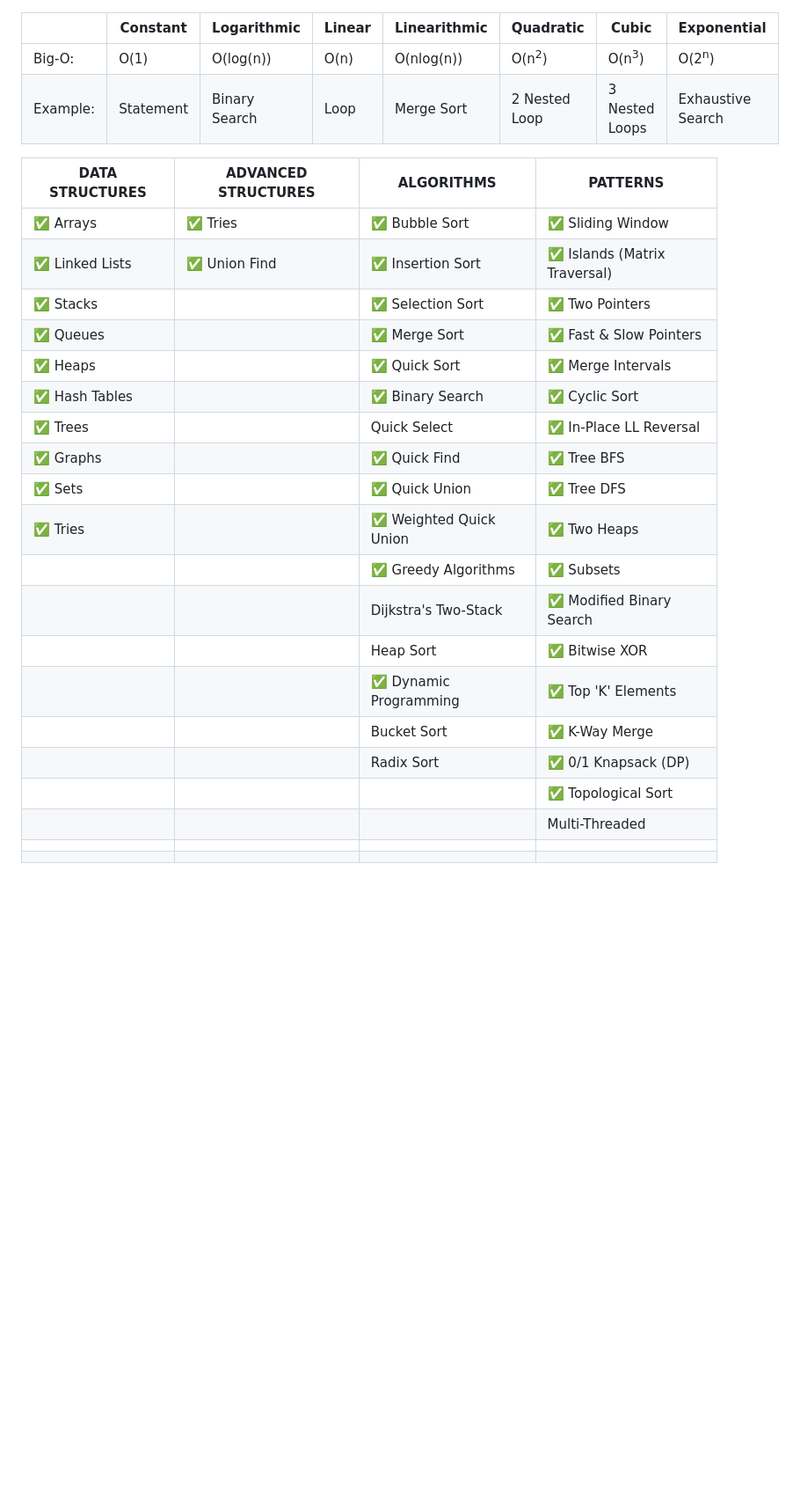
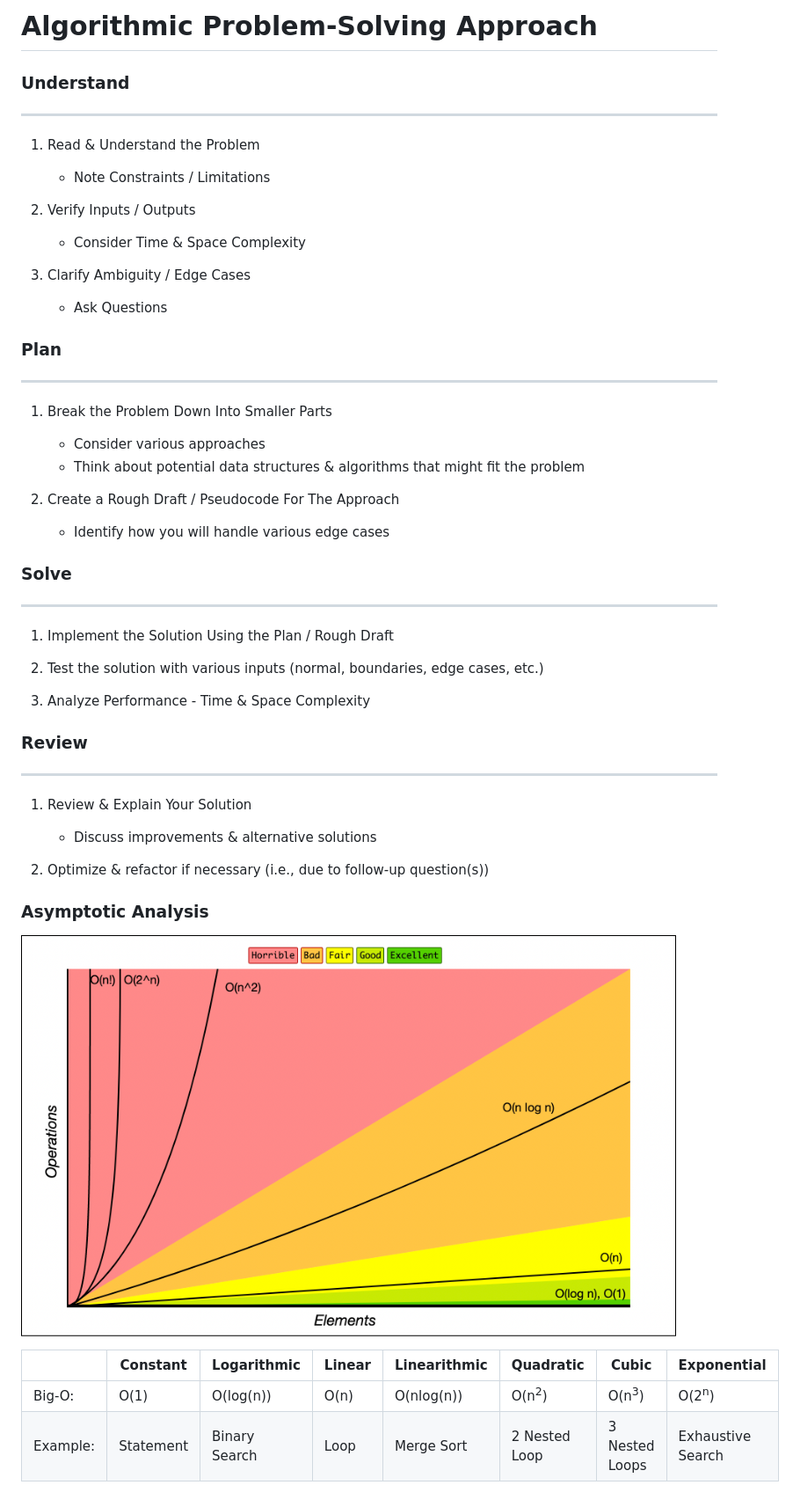
Before and after one commit to mc-0/DSA-Foundations, a Markdown page: README.md, the part around the change. Shown: that part at 88% size. GitHub-like rendering; pictures changed too: misc/bigO.png (added); blank space fills up the shorter version.

```diff
--- a/README.md
+++ b/README.md
@@ -1,27 +1,45 @@
+# Algorithmic Problem-Solving Approach
+### Understand
+__________________________________________
+1. Read & Understand the Problem
+   - Note Constraints / Limitations
+
+2. Verify Inputs / Outputs
+   - Consider Time & Space Complexity
+
+3. Clarify Ambiguity / Edge Cases
+   - Ask Questions
+
+### Plan
+__________________________________________
+1. Break the Problem Down Into Smaller Parts
+    - Consider various approaches
+    - Think about potential data structures & algorithms that might fit the problem
+
+2. Create a Rough Draft / Pseudocode For The Approach
+    - Identify how you will handle various edge cases
+
+### Solve
+__________________________________________
+1. Implement the Solution Using the Plan / Rough Draft
+
+2. Test the solution with various inputs (normal, boundaries, edge cases, etc.)
+
+3. Analyze Performance - Time & Space Complexity
+
+### Review
+__________________________________________
+1. Review & Explain Your Solution
+    - Discuss improvements & alternative solutions
+
+2. Optimize & refactor if necessary (i.e., due to follow-up question(s))
+
+
+### Asymptotic Analysis
+
+![bigO.png](misc%2FbigO.png)
+
 |          | Constant  | Logarithmic   | Linear | Linearithmic | Quadratic        | Cubic            | Exponential       |
 |----------|-----------|---------------|--------|--------------|------------------|------------------|-------------------|
 | Big-O:   | O(1)      | O(log(n))     | O(n)   | O(nlog(n))   | O(n<sup>2</sup>) | O(n<sup>3</sup>) | O(2<sup>n</sup>)  |
 | Example: | Statement | Binary Search | Loop   | Merge Sort   | 2 Nested Loop    | 3 Nested Loops   | Exhaustive Search |
-
-| DATA STRUCTURES                 | ADVANCED STRUCTURES            | ALGORITHMS                              | PATTERNS                                      |
-|---------------------------------|--------------------------------|-----------------------------------------|-----------------------------------------------|
-| :white_check_mark: Arrays       | :white_check_mark: Tries       | :white_check_mark: Bubble Sort          | :white_check_mark: Sliding Window             |
-| :white_check_mark: Linked Lists | :white_check_mark:  Union Find | :white_check_mark: Insertion Sort       | :white_check_mark: Islands (Matrix Traversal) |
-| :white_check_mark: Stacks       |                                | :white_check_mark: Selection Sort       | :white_check_mark: Two Pointers               |
-| :white_check_mark: Queues       |                                | :white_check_mark: Merge Sort           | :white_check_mark: Fast & Slow Pointers       |
-| :white_check_mark: Heaps        |                                | :white_check_mark: Quick Sort           | :white_check_mark: Merge Intervals            |
-| :white_check_mark: Hash Tables  |                                | :white_check_mark: Binary Search        | :white_check_mark: Cyclic Sort                |
-| :white_check_mark: Trees        |                                | Quick Select                            | :white_check_mark: In-Place LL Reversal       |
-| :white_check_mark: Graphs       |                                | :white_check_mark: Quick Find           | :white_check_mark: Tree BFS                   |
-| :white_check_mark: Sets         |                                | :white_check_mark: Quick Union          | :white_check_mark: Tree DFS                   |
-| :white_check_mark: Tries        |                                | :white_check_mark: Weighted Quick Union | :white_check_mark: Two Heaps                  |
-|                                 |                                | :white_check_mark: Greedy Algorithms    | :white_check_mark: Subsets                    |
-|                                 |                                | Dijkstra's Two-Stack                    | :white_check_mark: Modified Binary Search     |
-|                                 |                                | Heap Sort                               | :white_check_mark: Bitwise XOR                |
-|                                 |                                | :white_check_mark: Dynamic Programming  | :white_check_mark: Top 'K' Elements           |
-|                                 |                                | Bucket Sort                             | :white_check_mark: K-Way Merge                |
-|                                 |                                | Radix Sort                              | :white_check_mark: 0/1 Knapsack (DP)          |
-|                                 |                                |                                         | :white_check_mark: Topological Sort           |
-|                                 |                                |                                         | Multi-Threaded                                |
-|                                 |                                |                                         |                                               |
-|                                 |                                |                                         |                                               |
```
Also changed, not shown: 30 other files.
